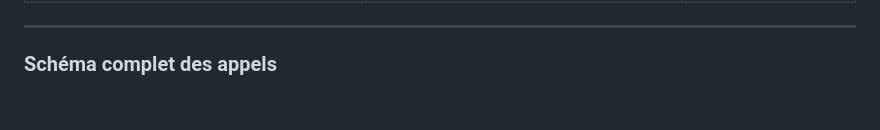
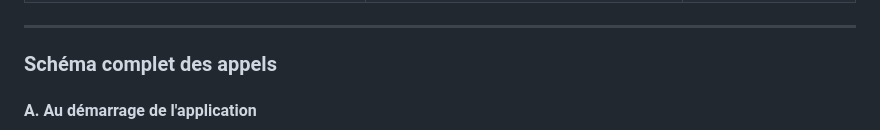
Before and after one commit to hrhouma1/inskillflow-docs-formation-spring-boot-projet-e-contact-backend, a Markdown page: cours/24-security-config-detail.md, the part around one of its changes. GitHub-like rendering; blank space fills up the shorter version.

````diff
--- a/cours/24-security-config-detail.md
+++ b/cours/24-security-config-detail.md
@@ -1387,5 +1387,7 @@ sequenceDiagram
 
 ### Schéma complet des appels
 
+#### A. Au démarrage de l'application
+
 ```mermaid
 graph TB
````
Also changed, not shown: other parts of cours/24-security-config-detail.md (+51 -27 lines).
